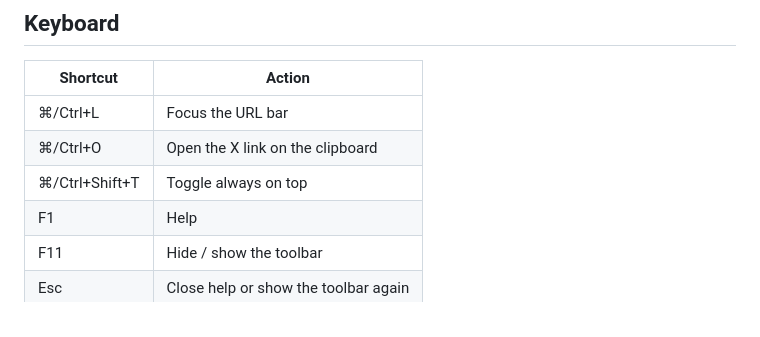
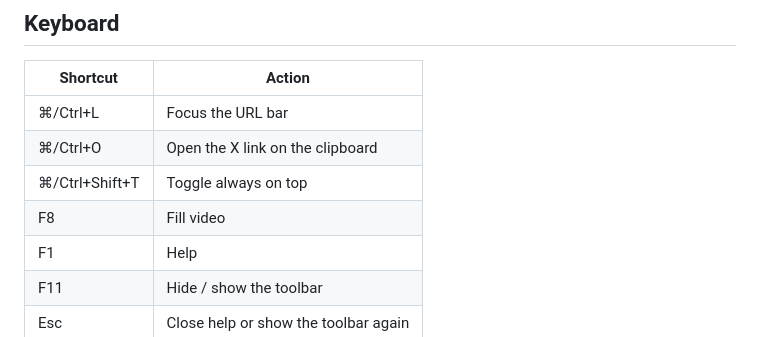
Before and after one commit to computeralex/x-video-window, a Markdown page: README.md, the part around the change. Rendered like a GitHub page.

Commit message:
Document F8 fill-video shortcut in the README
Co-authored-by: computeralex <computeralex@users.noreply.github.com>

```diff
--- a/README.md
+++ b/README.md
@@ -74,6 +74,7 @@ Your session lives in Electron’s `persist:x-session` partition under this app
 | ⌘/Ctrl+L | Focus the URL bar |
 | ⌘/Ctrl+O | Open the X link on the clipboard |
 | ⌘/Ctrl+Shift+T | Toggle always on top |
+| F8 | Fill video |
 | F1 | Help |
 | F11 | Hide / show the toolbar |
 | Esc | Close help or show the toolbar again |
```
